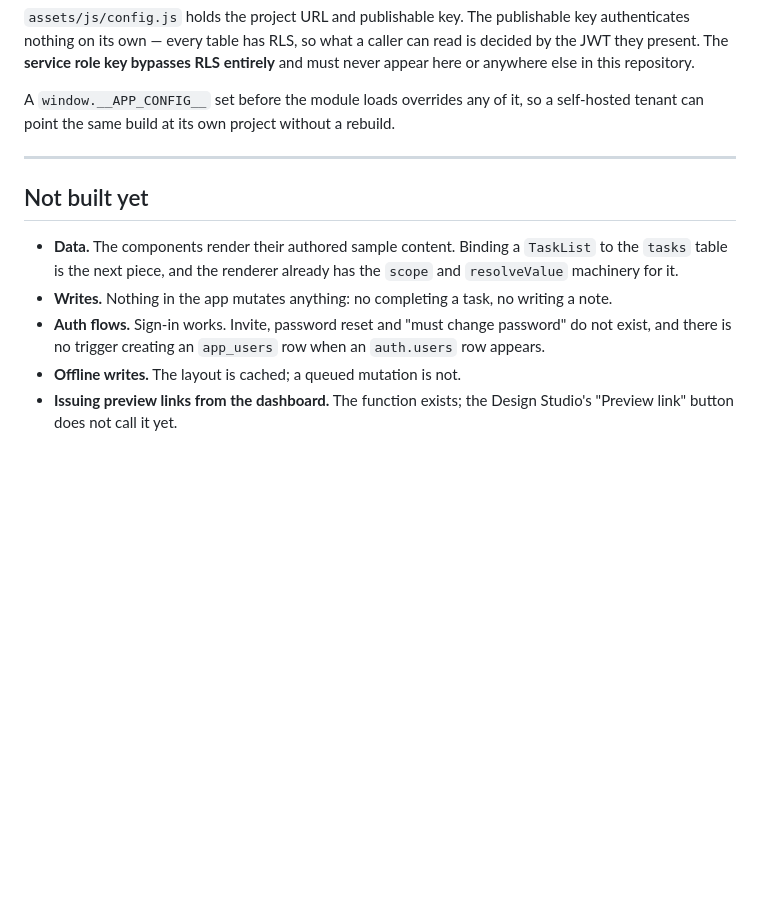
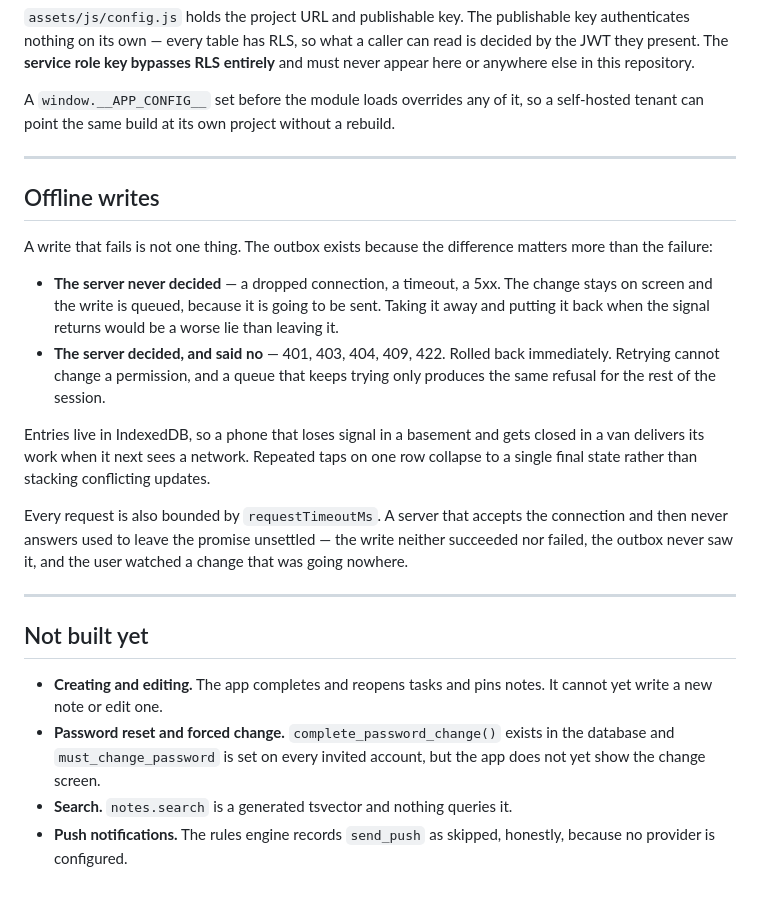
Before and after one commit to mohsenbagheri5191-design/Canada-M, a Markdown page: app/README.md, the part around the change. Rendered like a GitHub page; blank space fills up the shorter version.

Commit message:
Document the outbox and correct what is still missing
The READMEs listed data binding, writes, auth and rules as not built. All
four are now built, and leaving the lists stale would make the honest
parts of those documents untrustworthy too.

Co-Authored-By: Claude Opus 5 <noreply@anthropic.com>
Claude-Session: https://claude.ai/code/session_01NgbmQ6o136A6ZRXj95UeeR

```diff
--- a/app/README.md
+++ b/app/README.md
@@ -166,16 +166,38 @@ rebuild.
 
 ---
 
+## Offline writes
+
+A write that fails is not one thing. The outbox exists because the difference
+matters more than the failure:
+
+- **The server never decided** — a dropped connection, a timeout, a 5xx. The
+  change stays on screen and the write is queued, because it is going to be
+  sent. Taking it away and putting it back when the signal returns would be a
+  worse lie than leaving it.
+- **The server decided, and said no** — 401, 403, 404, 409, 422. Rolled back
+  immediately. Retrying cannot change a permission, and a queue that keeps
+  trying only produces the same refusal for the rest of the session.
+
+Entries live in IndexedDB, so a phone that loses signal in a basement and gets
+closed in a van delivers its work when it next sees a network. Repeated taps on
+one row collapse to a single final state rather than stacking conflicting
+updates.
+
+Every request is also bounded by `requestTimeoutMs`. A server that accepts the
+connection and then never answers used to leave the promise unsettled — the
+write neither succeeded nor failed, the outbox never saw it, and the user
+watched a change that was going nowhere.
+
+---
+
 ## Not built yet
 
-- **Data.** The components render their authored sample content. Binding a
-  `TaskList` to the `tasks` table is the next piece, and the renderer already has
-  the `scope` and `resolveValue` machinery for it.
-- **Writes.** Nothing in the app mutates anything: no completing a task, no
-  writing a note.
-- **Auth flows.** Sign-in works. Invite, password reset and "must change
-  password" do not exist, and there is no trigger creating an `app_users` row
-  when an `auth.users` row appears.
-- **Offline writes.** The layout is cached; a queued mutation is not.
-- **Issuing preview links from the dashboard.** The function exists; the Design
-  Studio's "Preview link" button does not call it yet.
+- **Creating and editing.** The app completes and reopens tasks and pins notes.
+  It cannot yet write a new note or edit one.
+- **Password reset and forced change.** `complete_password_change()` exists in
+  the database and `must_change_password` is set on every invited account, but
+  the app does not yet show the change screen.
+- **Search.** `notes.search` is a generated tsvector and nothing queries it.
+- **Push notifications.** The rules engine records `send_push` as skipped,
+  honestly, because no provider is configured.
```
Also changed, not shown: platform/README.md (+8 -11 lines).
